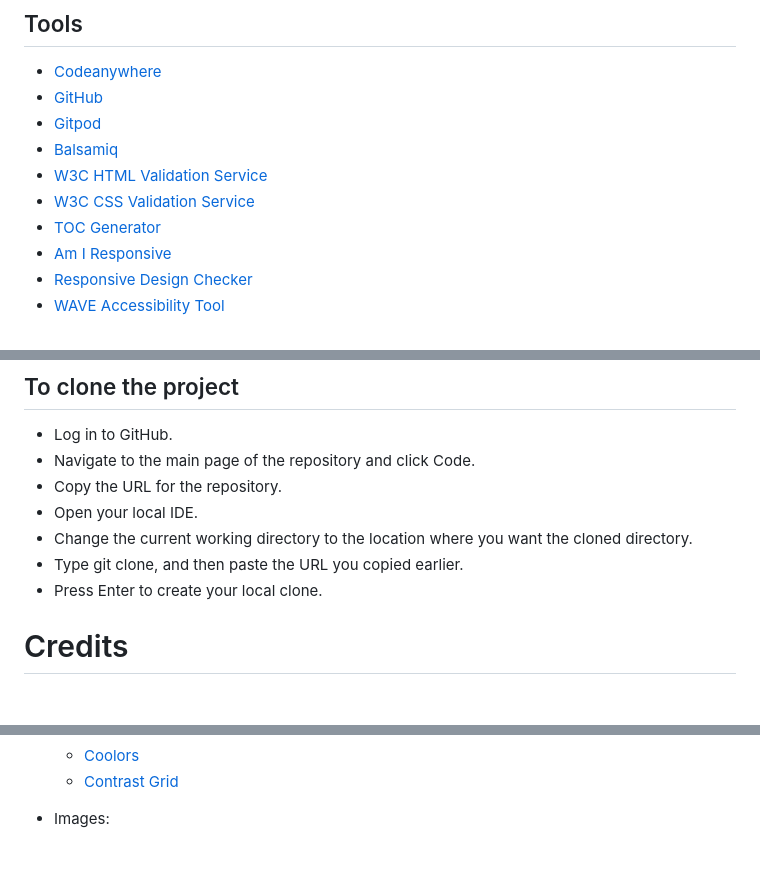
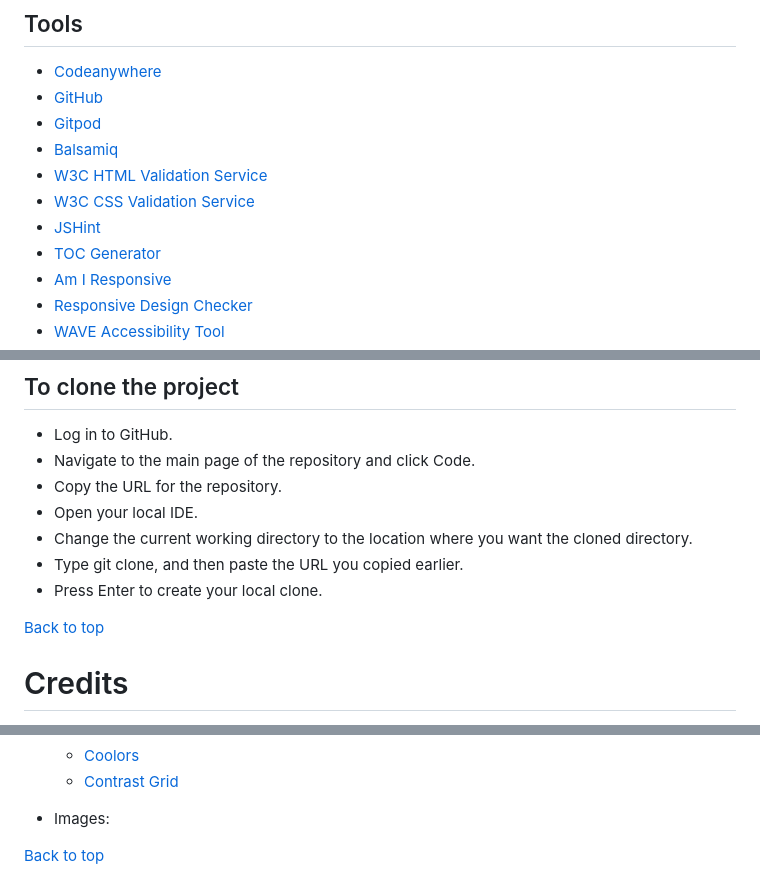
Before and after one commit to Indre-V/animation-quiz, a Markdown page: README.md, 3 parts joined by grey strips. Drawn GitHub-style; blank space fills up the shorter version.

```diff
--- a/README.md
+++ b/README.md
@@ -171,6 +240,7 @@ Layout is easy to use and adheres to best practices in formatting and styling. T
 * [Balsamiq](https://balsamiq.com/wireframes/ "Balsamiq")
 * [W3C HTML Validation Service](https://validator.w3.org/ "W3C HTML")
 * [W3C CSS Validation Service](https://jigsaw.w3.org/css-validator/ "W3C CSS")
+* [JSHint](https://jshint.com/ "JSHint")
 * [TOC Generator](https://ecotrust-canada.github.io/markdown-toc/ "TOC Generator")
 * [Am I Responsive](https://ui.dev/amiresponsive "Am I responsive")
 * [Responsive Design Checker](https://responsivedesignchecker.com/ "Responsive Design Checker")
@@ -272,6 +342,8 @@ Forking the GitHub repository allows you to create a duplicate of a local reposi
 - Type git clone, and then paste the URL you copied earlier.
 - Press Enter to create your local clone.
 
+[Back to top](#contents)
+
 # Credits
 
 - Feedback, advice and support:
@@ -294,3 +366,6 @@ Forking the GitHub repository allows you to create a duplicate of a local reposi
   - [Contrast Grid](https://contrast-grid.eightshapes.com/ "Contrast Grid")
 
 * Images:
+
+
+[Back to top](#contents)
```
Also changed, not shown: other parts of README.md (+71 -2 lines).
